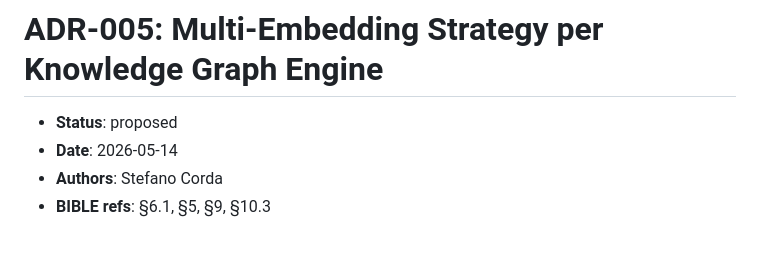
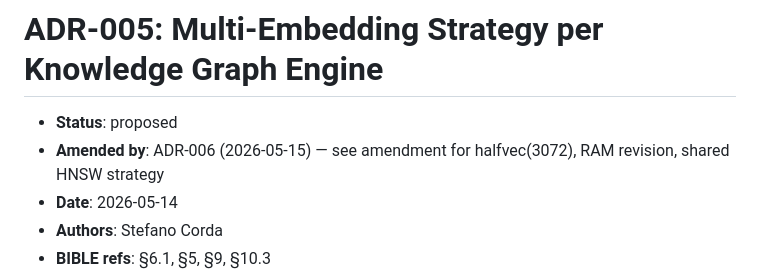
Before and after one commit to Bleiz82/digidentity-platform, a Markdown page: docs/adr/005-multi-embedding.md, the part around the change. Rendered like a GitHub page; blank space fills up the shorter version.

```diff
--- a/docs/adr/005-multi-embedding.md
+++ b/docs/adr/005-multi-embedding.md
@@ -1,6 +1,7 @@
 # ADR-005: Multi-Embedding Strategy per Knowledge Graph Engine
 
 - **Status**: proposed
+- **Amended by**: ADR-006 (2026-05-15) — see amendment for halfvec(3072), RAM revision, shared HNSW strategy
 - **Date**: 2026-05-14
 - **Authors**: Stefano Corda
 - **BIBLE refs**: §6.1, §5, §9, §10.3
```
Also changed, not shown: docs/adr/006-pgvector-halfvec-amendment.md (added, +167 -0 lines), docs/phase1-followups.md (+17 -25 lines).
